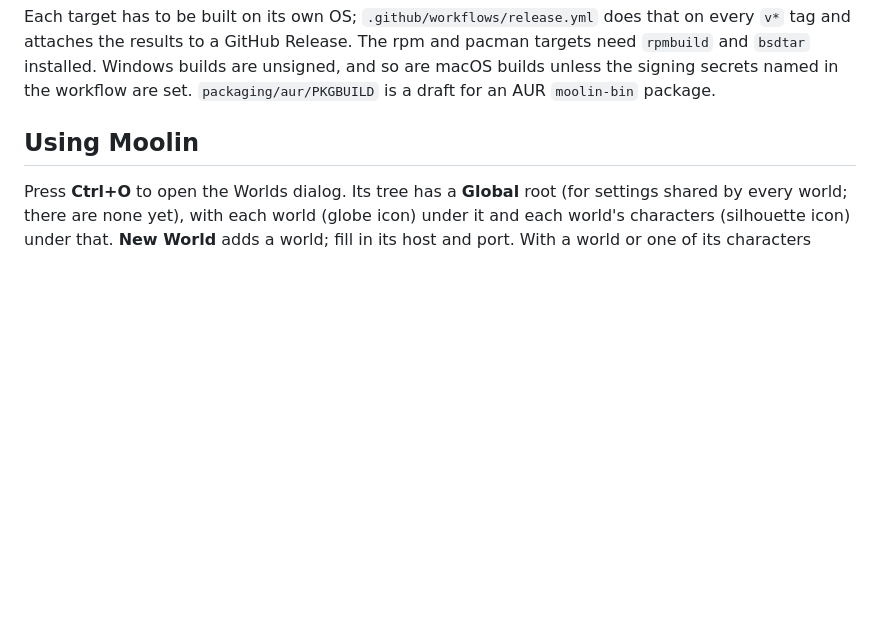
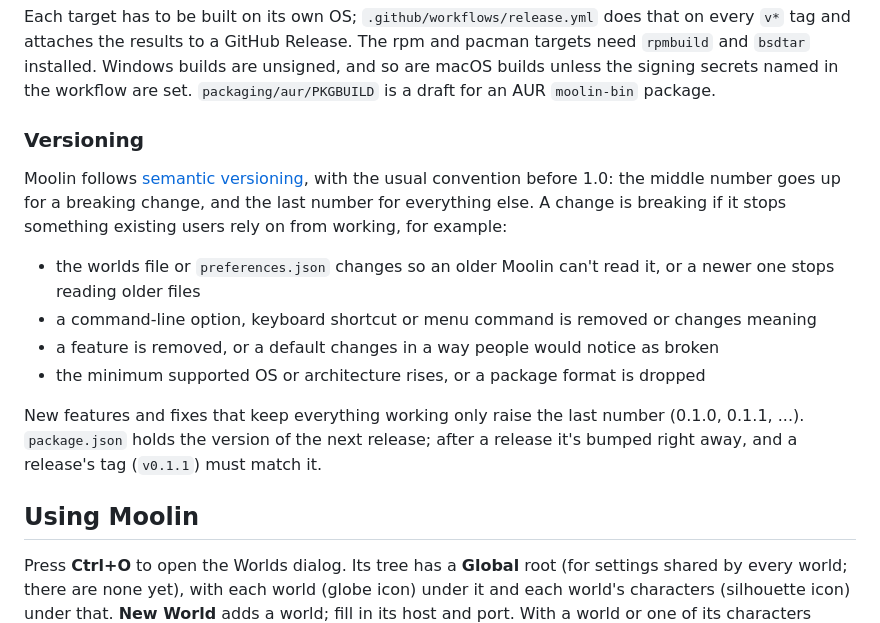
Before and after one commit to pepper-zamora/moolin, a Markdown page: README.md, the part around the change. Drawn GitHub-style; blank space fills up the shorter version.

Commit message:
Describe the versioning rules in the README
Co-Authored-By: Claude Opus 5.5 <noreply@anthropic.com>

```diff
--- a/README.md
+++ b/README.md
@@ -172,6 +172,27 @@ does that on every `v*` tag and attaches the results to a GitHub Release. The
 rpm and pacman targets need `rpmbuild` and `bsdtar` installed. Windows builds
 are unsigned, and so are macOS builds unless the signing secrets named in the
 workflow are set. `packaging/aur/PKGBUILD` is a draft for an AUR `moolin-bin` package.
+
+### Versioning
+
+Moolin follows [semantic versioning](https://semver.org/), with the usual
+convention before 1.0: the middle number goes up for a breaking change, and
+the last number for everything else. A change is breaking if it stops
+something existing users rely on from working, for example:
+
+- the worlds file or `preferences.json` changes so an older Moolin can't read
+  it, or a newer one stops reading older files
+- a command-line option, keyboard shortcut or menu command is removed or
+  changes meaning
+- a feature is removed, or a default changes in a way people would notice as
+  broken
+- the minimum supported OS or architecture rises, or a package format is
+  dropped
+
+New features and fixes that keep everything working only raise the last
+number (0.1.0, 0.1.1, ...). `package.json` holds the version of the next
+release; after a release it's bumped right away, and a release's tag
+(`v0.1.1`) must match it.
 
 ## Using Moolin
 
```
